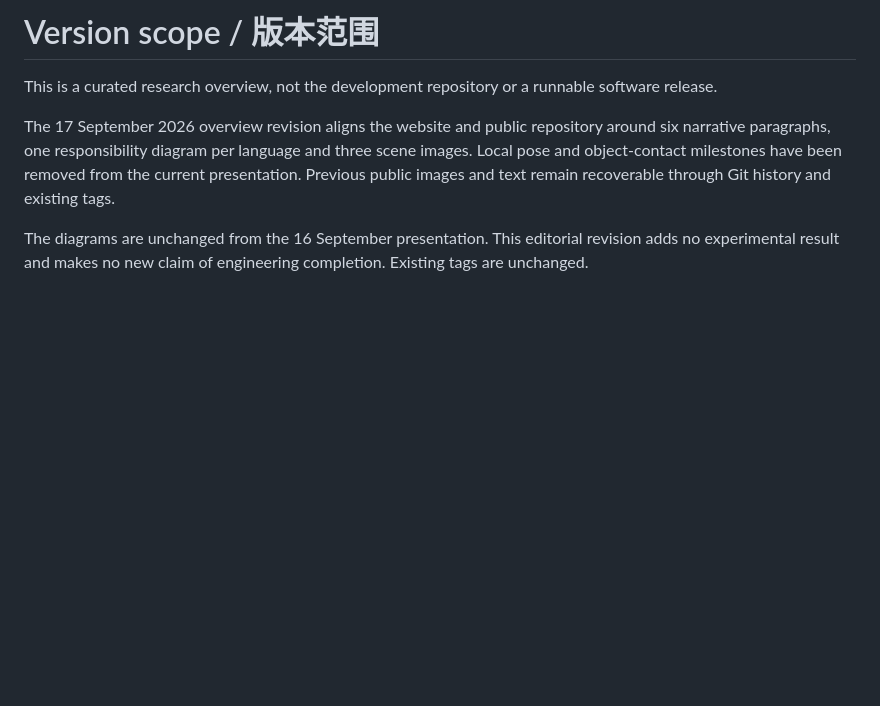
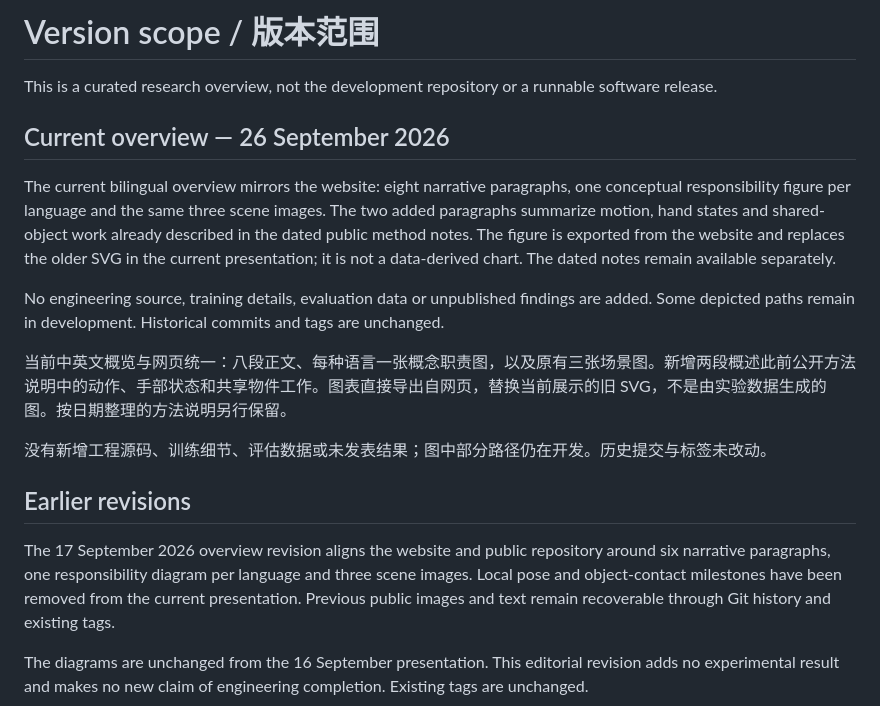
Before and after one commit to Shawn200212/Author-Constrained-AINPC, a Markdown page: docs/VERSION_SCOPE.md, the part around the change. Rendered like a GitHub page; blank space fills up the shorter version.

```diff
--- a/docs/VERSION_SCOPE.md
+++ b/docs/VERSION_SCOPE.md
@@ -1,6 +1,18 @@
 # Version scope / 版本范围
 
 This is a curated research overview, not the development repository or a runnable software release.
+
+## Current overview — 26 September 2026
+
+The current bilingual overview mirrors the website: eight narrative paragraphs, one conceptual responsibility figure per language and the same three scene images. The two added paragraphs summarize motion, hand states and shared-object work already described in the dated public method notes. The figure is exported from the website and replaces the older SVG in the current presentation; it is not a data-derived chart. The dated notes remain available separately.
+
+No engineering source, training details, evaluation data or unpublished findings are added. Some depicted paths remain in development. Historical commits and tags are unchanged.
+
+当前中英文概览与网页统一：八段正文、每种语言一张概念职责图，以及原有三张场景图。新增两段概述此前公开方法说明中的动作、手部状态和共享物件工作。图表直接导出自网页，替换当前展示的旧 SVG，不是由实验数据生成的图。按日期整理的方法说明另行保留。
+
+没有新增工程源码、训练细节、评估数据或未发表结果；图中部分路径仍在开发。历史提交与标签未改动。
+
+## Earlier revisions
 
 The 17 September 2026 overview revision aligns the website and public repository around six narrative paragraphs, one responsibility diagram per language and three scene images. Local pose and object-contact milestones have been removed from the current presentation. Previous public images and text remain recoverable through Git history and existing tags.
 
```
Also changed, not shown: README.md (+17 -11 lines), README.zh-CN.md (+18 -12 lines), docs/media/public-interaction-overview-zh.png (added), docs/media/public-interaction-overview.png (added), 3 other files.
